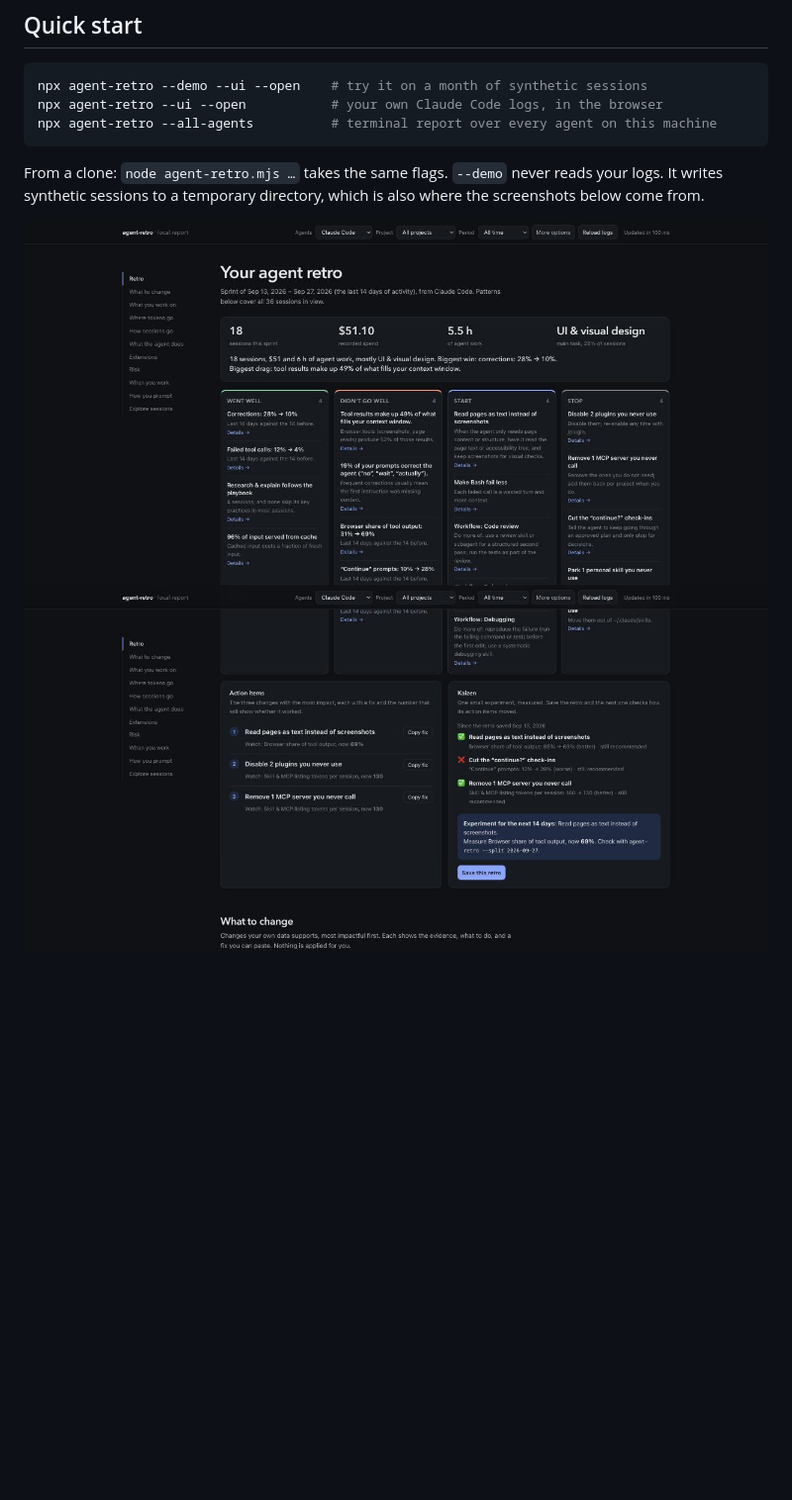
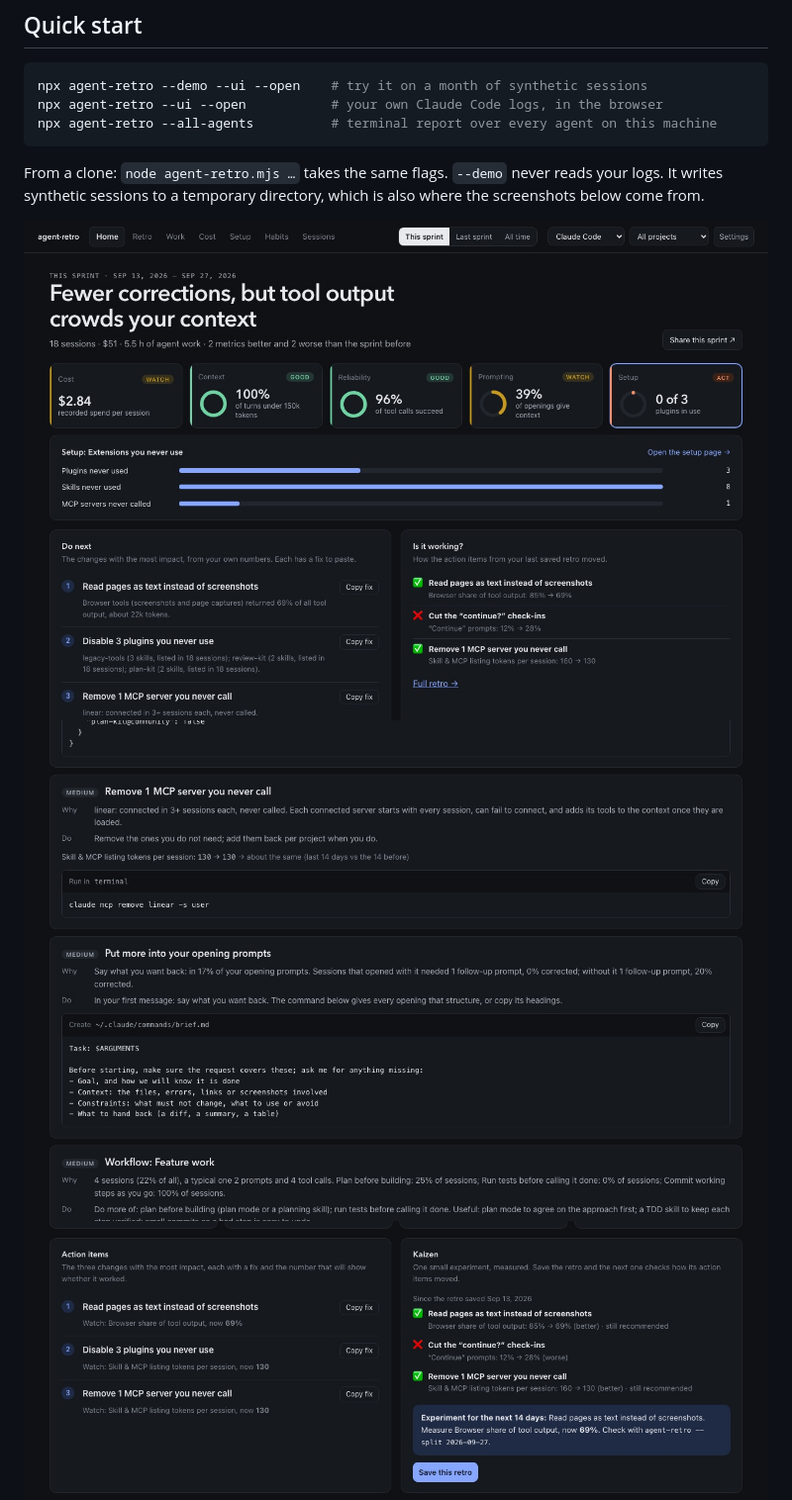
Before and after one commit to kk5190/agent-retro, a Markdown page: README.md, the part around the change printed below. Shown: that part at 99% size. Rendered like a GitHub page; pictures changed too: docs/images/home.jpg (added), docs/images/retro-actions.jpg, docs/images/retro.jpg; blank space fills up the shorter version.

```diff
--- a/README.md
+++ b/README.md
@@ -30,6 +30,7 @@ From a clone: `node agent-retro.mjs …` takes the same flags.
 `--demo` never reads your logs. It writes synthetic sessions to a temporary directory, which is
 also where the screenshots below come from.
 
+![Home: a one-line verdict, five areas with a status, a peek at the one you pick, what to do next and whether last sprint's changes worked](docs/images/home.jpg)
 ![Your agent retro: sprint card and Went well / Didn't go well / Start / Stop](docs/images/retro.jpg)
 ![Action items with fixes, and Kaizen reviewing the last saved retro](docs/images/retro-actions.jpg)
 ![What to change: recommendations with evidence and a fix to paste](docs/images/what-to-change.jpg)
```
Also changed, not shown: other parts of README.md (+28 -27 lines), CHANGELOG.md (+5 -1 lines), docs/images/extensions.jpg, 6 other files.
